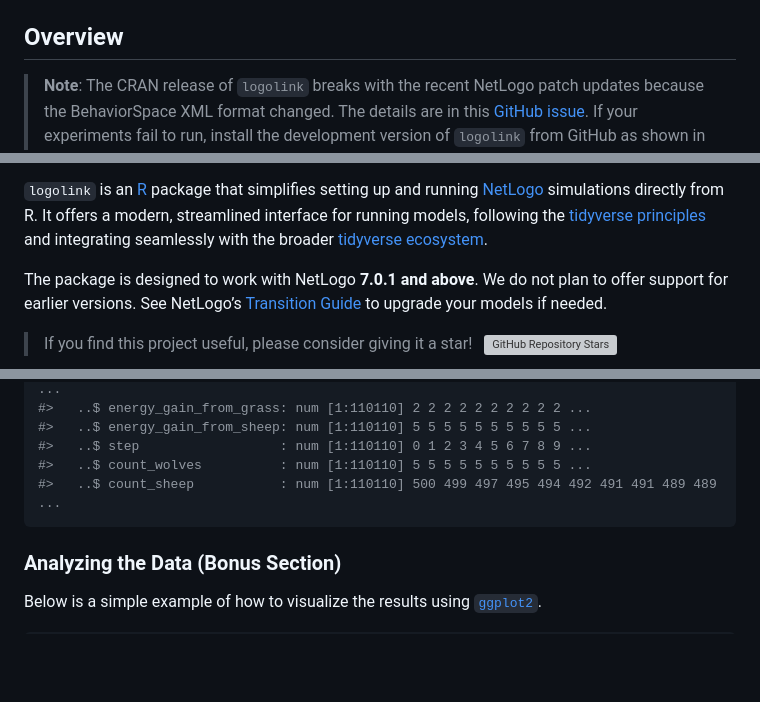
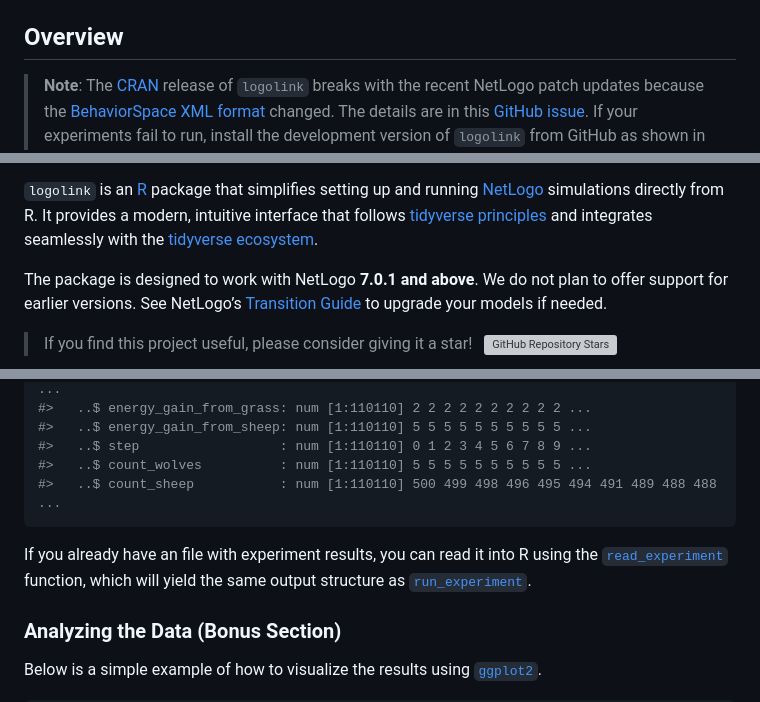
Before and after one commit to danielvartan/logolink, a Markdown page: README.md, 3 parts joined by grey strips. GitHub-like rendering; blank space fills up the shorter version; grey boxes are pictures that could not be loaded.

````diff
--- a/README.md
+++ b/README.md
@@ -31,9 +31,11 @@ Conduct](https://img.shields.io/badge/Contributor%20Covenant-3.0-4baaaa.svg)](ht
 
 ## Overview
 
-> **Note**: The CRAN release of `logolink` breaks with the recent
-> NetLogo patch updates because the BehaviorSpace XML format changed.
-> The details are in this [GitHub
+> **Note**: The [CRAN](https://cran.r-project.org/) release of
+> `logolink` breaks with the recent NetLogo patch updates because the
+> [BehaviorSpace XML
+> format](https://github.com/NetLogo/NetLogo/wiki/XML-File-Format)
+> changed. The details are in this [GitHub
 > issue](https://github.com/NetLogo/NetLogo/issues/2560). If your
 > experiments fail to run, install the development version of `logolink`
 > from GitHub as shown in the Installation section below. An updated
@@ -41,10 +43,10 @@ Conduct](https://img.shields.io/badge/Contributor%20Covenant-3.0-4baaaa.svg)](ht
 
 `logolink` is an [R](https://www.r-project.org/) package that simplifies
 setting up and running [NetLogo](https://www.netlogo.org/) simulations
-directly from R. It offers a modern, streamlined interface for running
-models, following the [tidyverse
+directly from R. It provides a modern, intuitive interface that follows
+[tidyverse
 principles](https://tidyverse.tidyverse.org/articles/manifesto.html) and
-integrating seamlessly with the broader [tidyverse
+integrates seamlessly with the [tidyverse
 ecosystem](https://tidyverse.org/).
 
 The package is designed to work with NetLogo **7.0.1 and above**. We do
@@ -280,8 +290,14 @@ results |> glimpse()
 #>   ..$ energy_gain_from_sheep: num [1:110110] 5 5 5 5 5 5 5 5 5 5 ...
 #>   ..$ step                  : num [1:110110] 0 1 2 3 4 5 6 7 8 9 ...
 #>   ..$ count_wolves          : num [1:110110] 5 5 5 5 5 5 5 5 5 5 ...
-#>   ..$ count_sheep           : num [1:110110] 500 499 497 495 494 492 491 491 489 489 ...
+#>   ..$ count_sheep           : num [1:110110] 500 499 498 496 495 494 491 489 488 488 ...
 ```
+
+If you already have an file with experiment results, you can read it
+into R using the
+[`read_experiment`](https://danielvartan.github.io/logolink/reference/read_experiment.html)
+function, which will yield the same output structure as
+[`run_experiment`](https://danielvartan.github.io/logolink/reference/run_experiment.html).
 
 ### Analyzing the Data (Bonus Section)
 
````
Also changed, not shown: other parts of README.md (+31 -21 lines), man/figures/readme-wolf-sheep-model-plot-1-1.png, 9 other files.
